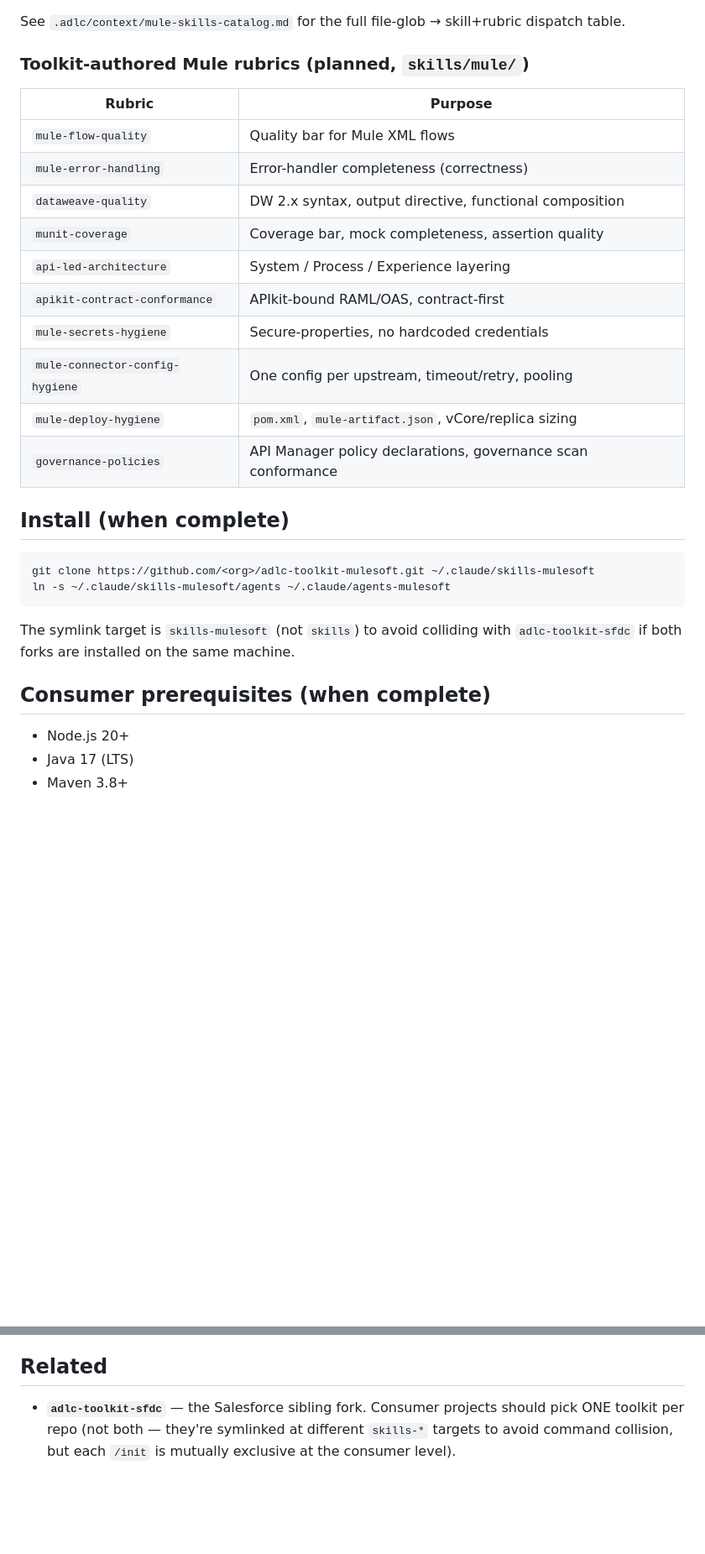
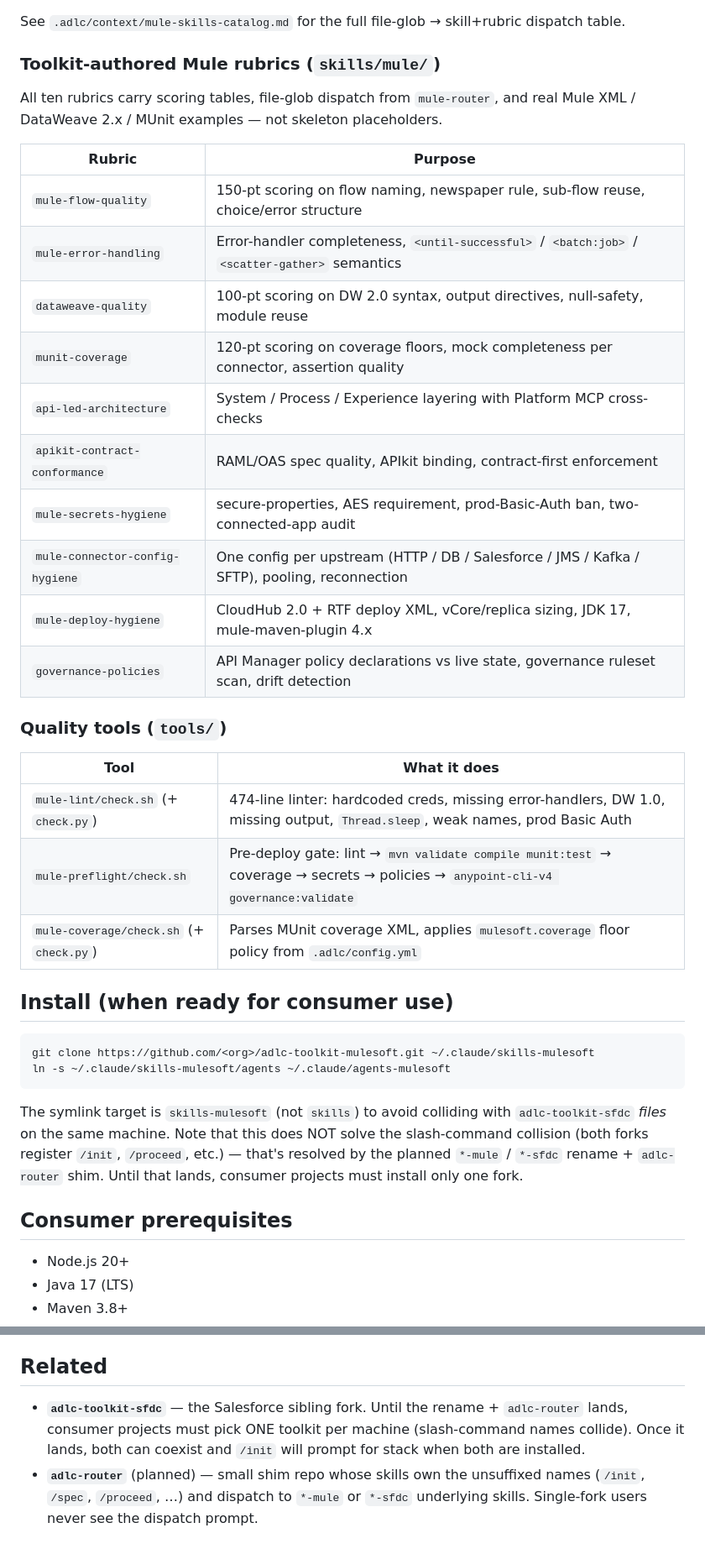
Before and after one commit to kalyanishere/adlc-toolkit-mulesoft, a Markdown page: README.md, 2 parts joined by grey strips. Shown at 84% size. Rendered like a GitHub page; blank space fills up the shorter version.

````diff
--- a/README.md
+++ b/README.md
@@ -31,31 +35,41 @@ Skills, agents, templates, and quality gates for spec-driven development on **Mu
 
 See `.adlc/context/mule-skills-catalog.md` for the full file-glob → skill+rubric dispatch table.
 
-### Toolkit-authored Mule rubrics (planned, `skills/mule/`)
+### Toolkit-authored Mule rubrics (`skills/mule/`)
+
+All ten rubrics carry scoring tables, file-glob dispatch from `mule-router`, and real Mule XML / DataWeave 2.x / MUnit examples — not skeleton placeholders.
 
 | Rubric | Purpose |
 |---|---|
-| `mule-flow-quality` | Quality bar for Mule XML flows |
-| `mule-error-handling` | Error-handler completeness (correctness) |
-| `dataweave-quality` | DW 2.x syntax, output directive, functional composition |
-| `munit-coverage` | Coverage bar, mock completeness, assertion quality |
-| `api-led-architecture` | System / Process / Experience layering |
-| `apikit-contract-conformance` | APIkit-bound RAML/OAS, contract-first |
-| `mule-secrets-hygiene` | Secure-properties, no hardcoded credentials |
-| `mule-connector-config-hygiene` | One config per upstream, timeout/retry, pooling |
-| `mule-deploy-hygiene` | `pom.xml`, `mule-artifact.json`, vCore/replica sizing |
-| `governance-policies` | API Manager policy declarations, governance scan conformance |
+| `mule-flow-quality` | 150-pt scoring on flow naming, newspaper rule, sub-flow reuse, choice/error structure |
+| `mule-error-handling` | Error-handler completeness, `<until-successful>` / `<batch:job>` / `<scatter-gather>` semantics |
+| `dataweave-quality` | 100-pt scoring on DW 2.0 syntax, output directives, null-safety, module reuse |
+| `munit-coverage` | 120-pt scoring on coverage floors, mock completeness per connector, assertion quality |
+| `api-led-architecture` | System / Process / Experience layering with Platform MCP cross-checks |
+| `apikit-contract-conformance` | RAML/OAS spec quality, APIkit binding, contract-first enforcement |
+| `mule-secrets-hygiene` | secure-properties, AES requirement, prod-Basic-Auth ban, two-connected-app audit |
+| `mule-connector-config-hygiene` | One config per upstream (HTTP / DB / Salesforce / JMS / Kafka / SFTP), pooling, reconnection |
+| `mule-deploy-hygiene` | CloudHub 2.0 + RTF deploy XML, vCore/replica sizing, JDK 17, mule-maven-plugin 4.x |
+| `governance-policies` | API Manager policy declarations vs live state, governance ruleset scan, drift detection |
 
-## Install (when complete)
+### Quality tools (`tools/`)
+
+| Tool | What it does |
+|---|---|
+| `mule-lint/check.sh` (+ `check.py`) | 474-line linter: hardcoded creds, missing error-handlers, DW 1.0, missing output, `Thread.sleep`, weak names, prod Basic Auth |
+| `mule-preflight/check.sh` | Pre-deploy gate: lint → `mvn validate compile munit:test` → coverage → secrets → policies → `anypoint-cli-v4 governance:validate` |
+| `mule-coverage/check.sh` (+ `check.py`) | Parses MUnit coverage XML, applies `mulesoft.coverage` floor policy from `.adlc/config.yml` |
+
+## Install (when ready for consumer use)
 
 ```bash
 git clone https://github.com/<org>/adlc-toolkit-mulesoft.git ~/.claude/skills-mulesoft
 ln -s ~/.claude/skills-mulesoft/agents ~/.claude/agents-mulesoft
 ```
 
-The symlink target is `skills-mulesoft` (not `skills`) to avoid colliding with `adlc-toolkit-sfdc` if both forks are installed on the same machine.
+The symlink target is `skills-mulesoft` (not `skills`) to avoid colliding with `adlc-toolkit-sfdc` *files* on the same machine. Note that this does NOT solve the slash-command collision (both forks register `/init`, `/proceed`, etc.) — that's resolved by the planned `*-mule` / `*-sfdc` rename + `adlc-router` shim. Until that lands, consumer projects must install only one fork.
 
-## Consumer prerequisites (when complete)
+## Consumer prerequisites
 
 - Node.js 20+
 - Java 17 (LTS)
@@ -81,4 +95,5 @@ The six builder principles in `ETHOS.md` are injected into every skill at invoca
 
 ## Related
 
-- **`adlc-toolkit-sfdc`** — the Salesforce sibling fork. Consumer projects should pick ONE toolkit per repo (not both — they're symlinked at different `skills-*` targets to avoid command collision, but each `/init` is mutually exclusive at the consumer level).
+- **`adlc-toolkit-sfdc`** — the Salesforce sibling fork. Until the rename + `adlc-router` lands, consumer projects must pick ONE toolkit per machine (slash-command names collide). Once it lands, both can coexist and `/init` will prompt for stack when both are installed.
+- **`adlc-router`** (planned) — small shim repo whose skills own the unsuffixed names (`/init`, `/spec`, `/proceed`, …) and dispatch to `*-mule` or `*-sfdc` underlying skills. Single-fork users never see the dispatch prompt.
````
Also changed, not shown: other parts of README.md (+11 -7 lines), audit/SKILL.md (added, +237 -0 lines).
